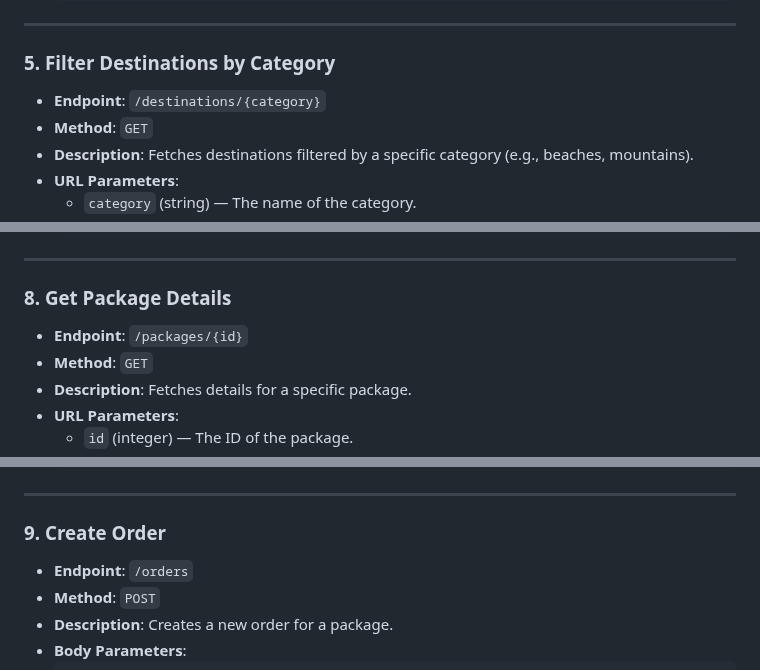
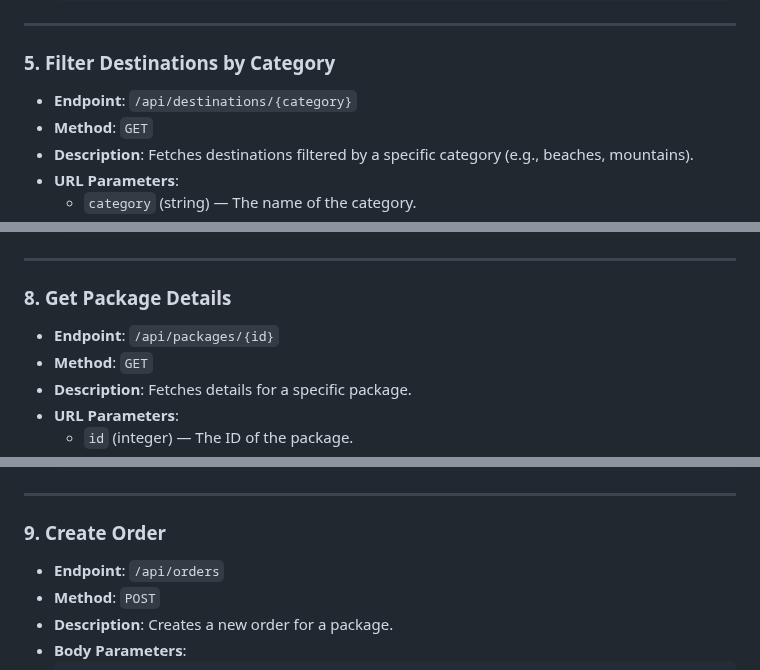
Before and after one commit to KizaruZero/pariwisata-ticket, a Markdown page: README.md, 3 parts joined by grey strips. Rendered like a GitHub page.

```diff
--- a/README.md
+++ b/README.md
@@ -176,7 +179,7 @@ The Laravel framework is open-sourced software licensed under the [MIT license](
 ---
 
 ### 5. Filter Destinations by Category
-- **Endpoint**: `/destinations/{category}`
+- **Endpoint**: `/api/destinations/{category}`
 - **Method**: `GET`
 - **Description**: Fetches destinations filtered by a specific category (e.g., beaches, mountains).
 - **URL Parameters**:
@@ -234,7 +237,7 @@ The Laravel framework is open-sourced software licensed under the [MIT license](
 ---
 
 ### 8. Get Package Details
-- **Endpoint**: `/packages/{id}`
+- **Endpoint**: `/api/packages/{id}`
 - **Method**: `GET`
 - **Description**: Fetches details for a specific package.
 - **URL Parameters**:
@@ -252,7 +255,7 @@ The Laravel framework is open-sourced software licensed under the [MIT license](
 ---
 
 ### 9. Create Order
-- **Endpoint**: `/orders`
+- **Endpoint**: `/api/orders`
 - **Method**: `POST`
 - **Description**: Creates a new order for a package.
 - **Body Parameters**:
```
Also changed, not shown: other parts of README.md (+15 -12 lines).
